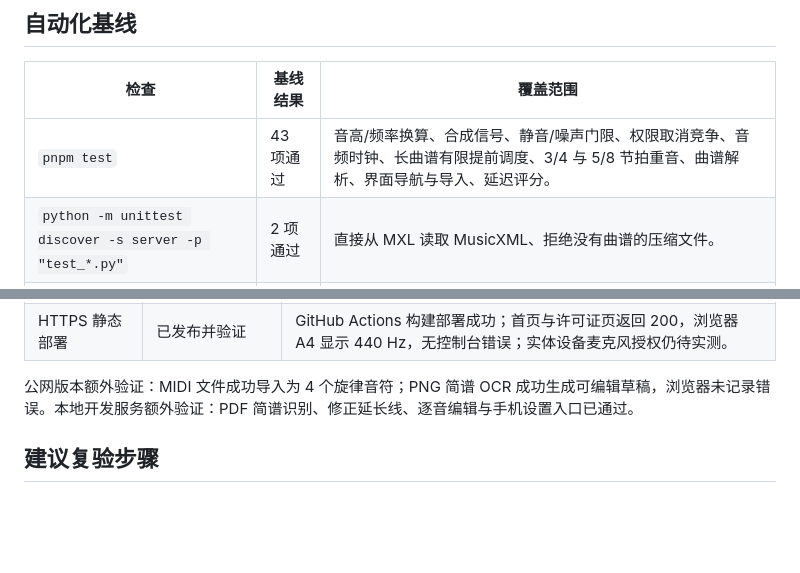
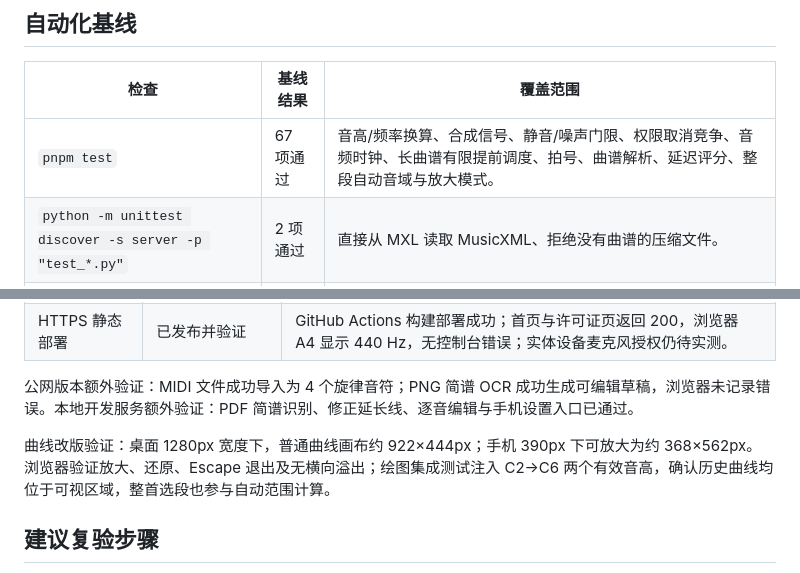
Before and after one commit to Ruoyu-Tianyi/singing-key-practice, a Markdown page: docs/VERIFICATION.md, 2 parts joined by grey strips. GitHub-like rendering; blank space fills up the shorter version.

```diff
--- a/docs/VERIFICATION.md
+++ b/docs/VERIFICATION.md
@@ -6,7 +6,7 @@
 
 | 检查 | 基线结果 | 覆盖范围 |
 | --- | --- | --- |
-| `pnpm test` | 43 项通过 | 音高/频率换算、合成信号、静音/噪声门限、权限取消竞争、音频时钟、长曲谱有限提前调度、3/4 与 5/8 节拍重音、曲谱解析、界面导航与导入、延迟评分。 |
+| `pnpm test` | 67 项通过 | 音高/频率换算、合成信号、静音/噪声门限、权限取消竞争、音频时钟、长曲谱有限提前调度、拍号、曲谱解析、延迟评分、整段自动音域与放大模式。 |
 | `python -m unittest discover -s server -p "test_*.py"` | 2 项通过 | 直接从 MXL 读取 MusicXML、拒绝没有曲谱的压缩文件。 |
 | `pnpm build` | 通过 | TypeScript 检查、114 个依赖的许可证归档与 Vite 生产构建。 |
 
@@ -29,6 +29,8 @@ Python 的两项单元测试没有调用真实 Audiveris；另已实际运行官
 
 公网版本额外验证：MIDI 文件成功导入为 4 个旋律音符；PNG 简谱 OCR 成功生成可编辑草稿，浏览器未记录错误。本地开发服务额外验证：PDF 简谱识别、修正延长线、逐音编辑与手机设置入口已通过。
 
+曲线改版验证：桌面 1280px 宽度下，普通曲线画布约 922×444px；手机 390px 下可放大为约 368×562px。浏览器验证放大、还原、Escape 退出及无横向溢出；绘图集成测试注入 C2→C6 两个有效音高，确认历史曲线均位于可视区域，整首选段也参与自动范围计算。
+
 ## 建议复验步骤
 
 1. 执行上方自动化命令及构建，在浏览器打开开发版和生产预览。
```
Also changed, not shown: README.md (+3 -1 lines), docs/VERCEL.md (added, +35 -0 lines), docs/preview-desktop.jpg, docs/preview-mobile.jpg, 9 other files.
